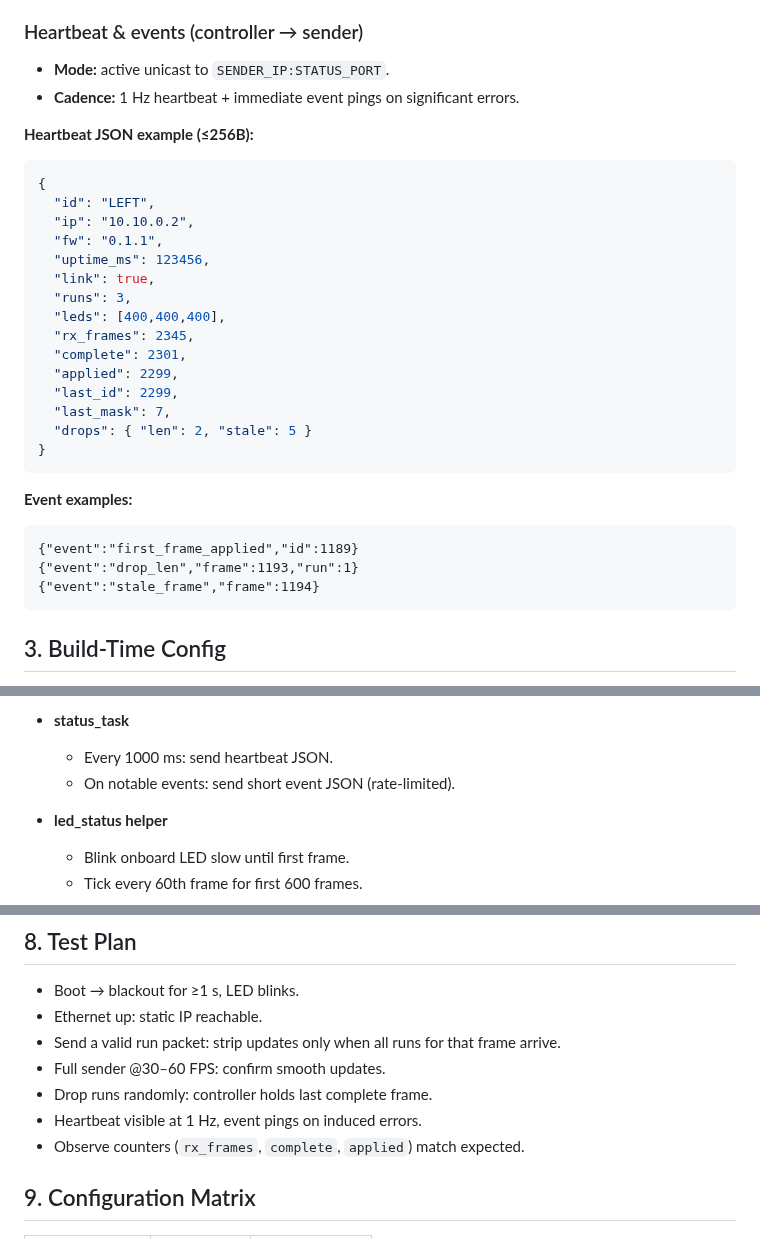
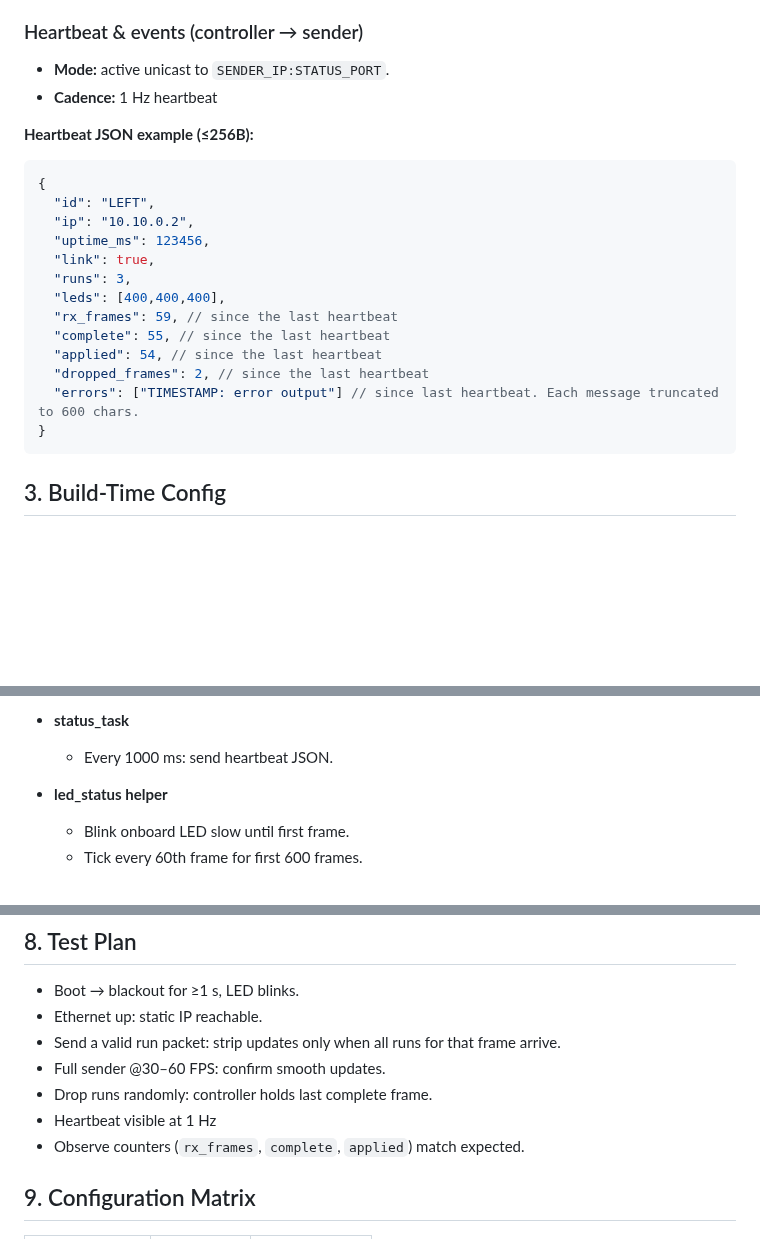
Before and after one commit to thisolivier/Barn-Lights-Monorepo, a Markdown page: packages/device-firmware/project-spec.md, 3 parts joined by grey strips. Rendered like a GitHub page; blank space fills up the shorter version.

Commit message:
Updated heartbeat spec

````diff
--- a/packages/device-firmware/project-spec.md
+++ b/packages/device-firmware/project-spec.md
@@ -58,31 +58,23 @@ GPIO0, 1, 2 are avoided (RMII clock/strap, UART0, boot strap). Alternate pins ar
 
 ### Heartbeat & events (controller → sender)
 - **Mode:** active unicast to `SENDER_IP:STATUS_PORT`.
-- **Cadence:** 1 Hz heartbeat + immediate event pings on significant errors.
+- **Cadence:** 1 Hz heartbeat
 
 **Heartbeat JSON example (≤256B):**
 ```json
 {
   "id": "LEFT",
   "ip": "10.10.0.2",
-  "fw": "0.1.1",
   "uptime_ms": 123456,
   "link": true,
   "runs": 3,
   "leds": [400,400,400],
-  "rx_frames": 2345,
-  "complete": 2301,
-  "applied": 2299,
-  "last_id": 2299,
-  "last_mask": 7,
-  "drops": { "len": 2, "stale": 5 }
+  "rx_frames": 59, // since the last heartbeat
+  "complete": 55, // since the last heartbeat
+  "applied": 54, // since the last heartbeat
+  "dropped_frames": 2, // since the last heartbeat
+  "errors": ["TIMESTAMP: error output"] // since last heartbeat. Each message truncated to 600 chars.
 }
-```
-**Event examples:**
-```
-{"event":"first_frame_applied","id":1189}
-{"event":"drop_len","frame":1193,"run":1}
-{"event":"stale_frame","frame":1194}
 ```
 
 ## 3. Build-Time Config
@@ -120,7 +112,6 @@ GPIO0, 1, 2 are avoided (RMII clock/strap, UART0, boot strap). Alternate pins ar
 
 - **status_task**
   - Every 1000 ms: send heartbeat JSON.
-  - On notable events: send short event JSON (rate-limited).
 
 - **led_status helper**
   - Blink onboard LED slow until first frame.
@@ -167,7 +158,7 @@ GPIO0, 1, 2 are avoided (RMII clock/strap, UART0, boot strap). Alternate pins ar
 - Send a valid run packet: strip updates only when all runs for that frame arrive.
 - Full sender @30–60 FPS: confirm smooth updates.
 - Drop runs randomly: controller holds last complete frame.
-- Heartbeat visible at 1 Hz, event pings on induced errors.
+- Heartbeat visible at 1 Hz
 - Observe counters (`rx_frames`, `complete`, `applied`) match expected.
 
 
````
